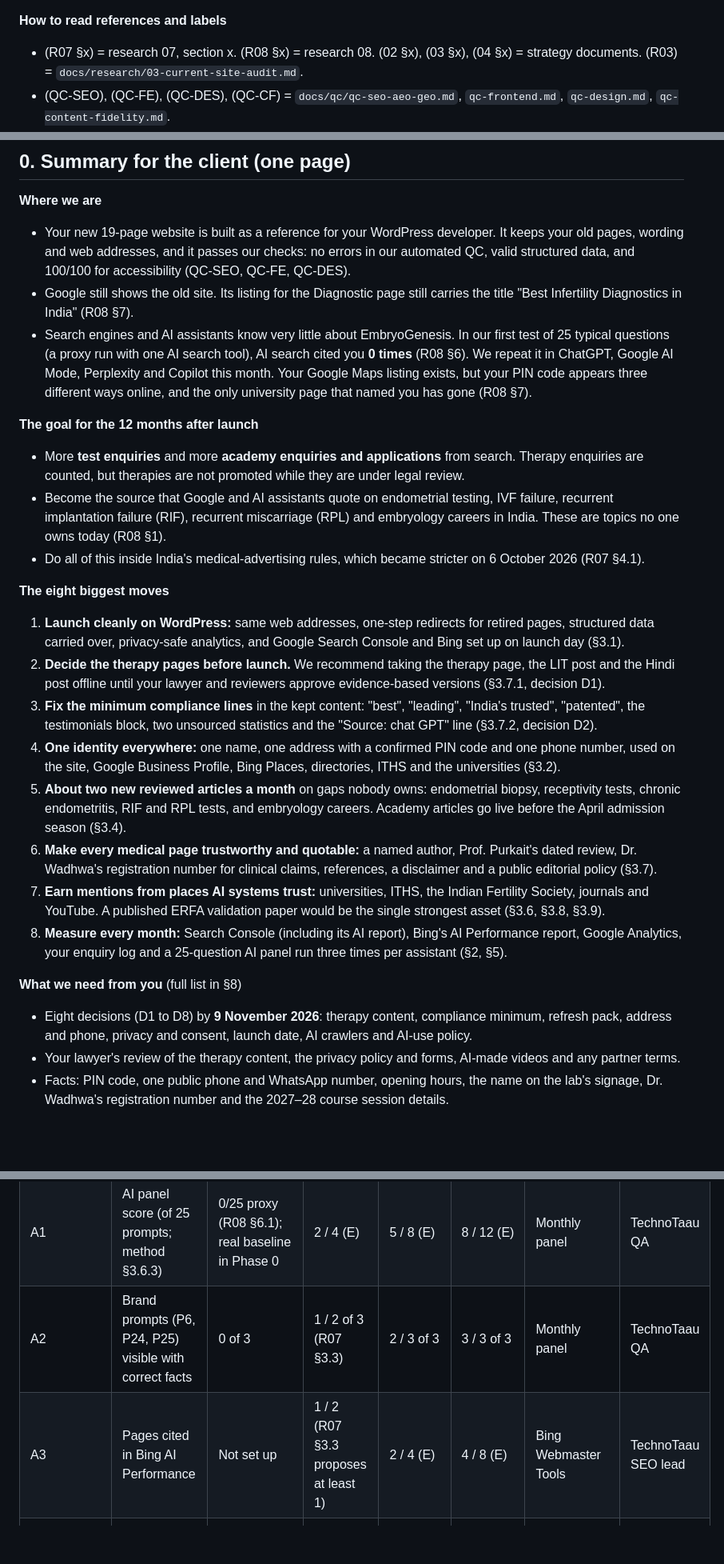
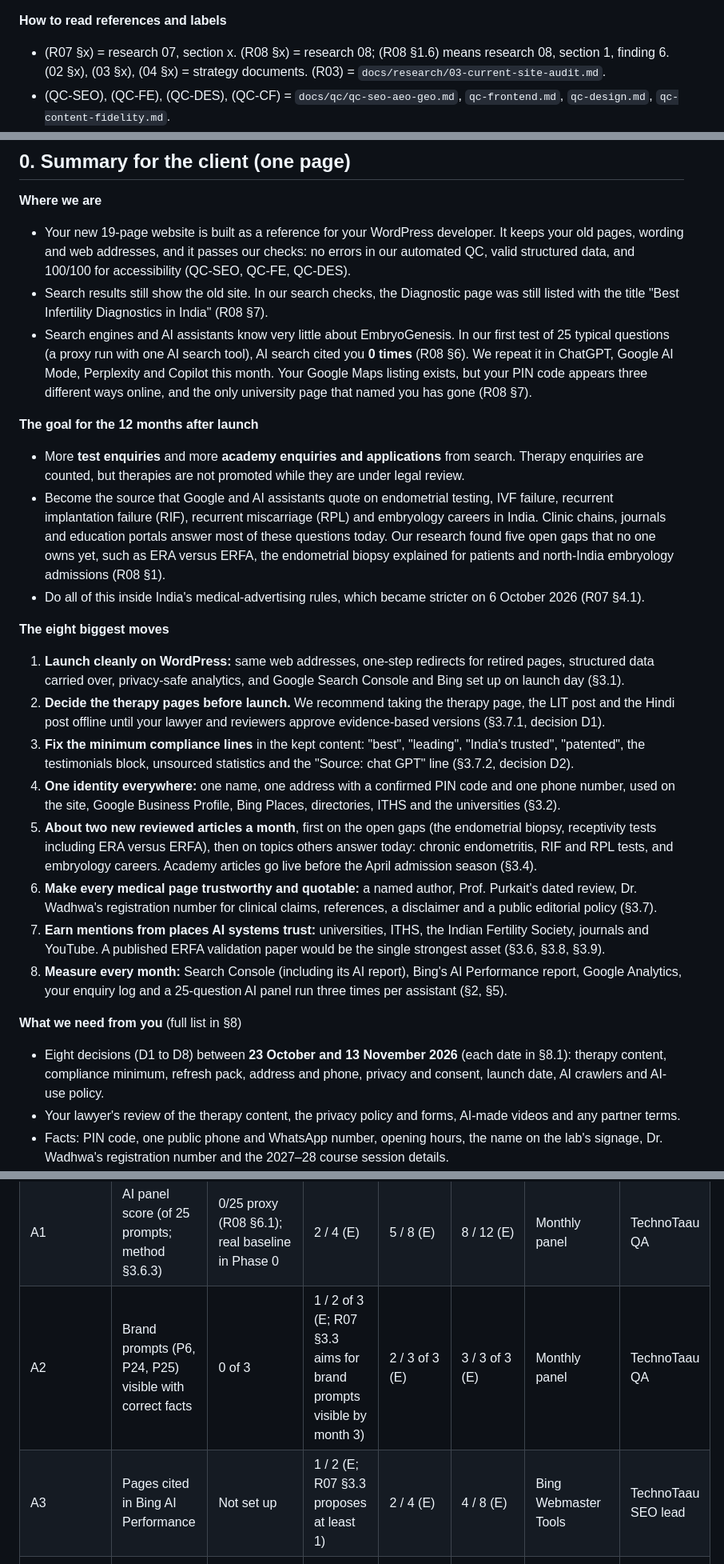
Before and after one commit to technotaau/emb, a Markdown page: docs/strategy/05-seo-aeo-geo-plan.md, 3 parts joined by grey strips. Shown at 80% size. GitHub-like rendering; blank space fills up the shorter version.

```diff
--- a/docs/strategy/05-seo-aeo-geo-plan.md
+++ b/docs/strategy/05-seo-aeo-geo-plan.md
@@ -13,7 +13,7 @@
 - The QC reports in `docs/qc/`.
 
 **How to read references and labels**
-- (R07 §x) = research 07, section x. (R08 §x) = research 08. (02 §x), (03 §x), (04 §x) = strategy documents. (R03) = `docs/research/03-current-site-audit.md`.
+- (R07 §x) = research 07, section x. (R08 §x) = research 08; (R08 §1.6) means research 08, section 1, finding 6. (02 §x), (03 §x), (04 §x) = strategy documents. (R03) = `docs/research/03-current-site-audit.md`.
 - (QC-SEO), (QC-FE), (QC-DES), (QC-CF) = `docs/qc/qc-seo-aeo-geo.md`, `qc-frontend.md`, `qc-design.md`, `qc-content-fidelity.md`.
 - Labels carried over from research 07: **[SECONDARY]** (from a news or vendor report, not the primary text), **[UNVERIFIED]**, **[VERIFY with counsel]**.
 - **(E)** = a TechnoTaau Team estimate. Every estimate is re-checked 30 days after launch.
@@ -55,26 +55,26 @@
 
 **Where we are**
 - Your new 19-page website is built as a reference for your WordPress developer. It keeps your old pages, wording and web addresses, and it passes our checks: no errors in our automated QC, valid structured data, and 100/100 for accessibility (QC-SEO, QC-FE, QC-DES).
-- Google still shows the old site. Its listing for the Diagnostic page still carries the title "Best Infertility Diagnostics in India" (R08 §7).
+- Search results still show the old site. In our search checks, the Diagnostic page was still listed with the title "Best Infertility Diagnostics in India" (R08 §7).
 - Search engines and AI assistants know very little about EmbryoGenesis. In our first test of 25 typical questions (a proxy run with one AI search tool), AI search cited you **0 times** (R08 §6). We repeat it in ChatGPT, Google AI Mode, Perplexity and Copilot this month. Your Google Maps listing exists, but your PIN code appears three different ways online, and the only university page that named you has gone (R08 §7).
 
 **The goal for the 12 months after launch**
 - More **test enquiries** and more **academy enquiries and applications** from search. Therapy enquiries are counted, but therapies are not promoted while they are under legal review.
-- Become the source that Google and AI assistants quote on endometrial testing, IVF failure, recurrent implantation failure (RIF), recurrent miscarriage (RPL) and embryology careers in India. These are topics no one owns today (R08 §1).
+- Become the source that Google and AI assistants quote on endometrial testing, IVF failure, recurrent implantation failure (RIF), recurrent miscarriage (RPL) and embryology careers in India. Clinic chains, journals and education portals answer most of these questions today. Our research found five open gaps that no one owns yet, such as ERA versus ERFA, the endometrial biopsy explained for patients and north-India embryology admissions (R08 §1).
 - Do all of this inside India's medical-advertising rules, which became stricter on 6 October 2026 (R07 §4.1).
 
 **The eight biggest moves**
 1. **Launch cleanly on WordPress:** same web addresses, one-step redirects for retired pages, structured data carried over, privacy-safe analytics, and Google Search Console and Bing set up on launch day (§3.1).
 2. **Decide the therapy pages before launch.** We recommend taking the therapy page, the LIT post and the Hindi post offline until your lawyer and reviewers approve evidence-based versions (§3.7.1, decision D1).
-3. **Fix the minimum compliance lines** in the kept content: "best", "leading", "India's trusted", "patented", the testimonials block, two unsourced statistics and the "Source: chat GPT" line (§3.7.2, decision D2).
+3. **Fix the minimum compliance lines** in the kept content: "best", "leading", "India's trusted", "patented", the testimonials block, unsourced statistics and the "Source: chat GPT" line (§3.7.2, decision D2).
 4. **One identity everywhere:** one name, one address with a confirmed PIN code and one phone number, used on the site, Google Business Profile, Bing Places, directories, ITHS and the universities (§3.2).
-5. **About two new reviewed articles a month** on gaps nobody owns: endometrial biopsy, receptivity tests, chronic endometritis, RIF and RPL tests, and embryology careers. Academy articles go live before the April admission season (§3.4).
+5. **About two new reviewed articles a month**, first on the open gaps (the endometrial biopsy, receptivity tests including ERA versus ERFA), then on topics others answer today: chronic endometritis, RIF and RPL tests, and embryology careers. Academy articles go live before the April admission season (§3.4).
 6. **Make every medical page trustworthy and quotable:** a named author, Prof. Purkait's dated review, Dr. Wadhwa's registration number for clinical claims, references, a disclaimer and a public editorial policy (§3.7).
 7. **Earn mentions from places AI systems trust:** universities, ITHS, the Indian Fertility Society, journals and YouTube. A published ERFA validation paper would be the single strongest asset (§3.6, §3.8, §3.9).
 8. **Measure every month:** Search Console (including its AI report), Bing's AI Performance report, Google Analytics, your enquiry log and a 25-question AI panel run three times per assistant (§2, §5).
 
 **What we need from you** (full list in §8)
-- Eight decisions (D1 to D8) by **9 November 2026**: therapy content, compliance minimum, refresh pack, address and phone, privacy and consent, launch date, AI crawlers and AI-use policy.
+- Eight decisions (D1 to D8) between **23 October and 13 November 2026** (each date in §8.1): therapy content, compliance minimum, refresh pack, address and phone, privacy and consent, launch date, AI crawlers and AI-use policy.
 - Your lawyer's review of the therapy content, the privacy policy and forms, AI-made videos and any partner terms.
 - Facts: PIN code, one public phone and WhatsApp number, opening hours, the name on the lab's signage, Dr. Wadhwa's registration number and the 2027–28 course session details.
 - Access: Search Console (if one exists), your Google Business Profile and the WordPress staging site.
@@ -213,8 +213,8 @@ All numbers marked (E) are estimates for a small, new entity in a YMYL niche; de
 | S6 | AEO wins (of the 40 questions in R08 §5) | 0 (R08 §1.1) | 1 / 3 (E) | 3 / 6 (E) | 6 / 12 (E) | Quarterly manual check | TechnoTaau QA |
 | **AI visibility** | | | | | | | |
 | A1 | AI panel score (of 25 prompts; method §3.6.3) | 0/25 proxy (R08 §6.1); real baseline in Phase 0 | 2 / 4 (E) | 5 / 8 (E) | 8 / 12 (E) | Monthly panel | TechnoTaau QA |
-| A2 | Brand prompts (P6, P24, P25) visible with correct facts | 0 of 3 | 1 / 2 of 3 (R07 §3.3) | 2 / 3 of 3 | 3 / 3 of 3 | Monthly panel | TechnoTaau QA |
-| A3 | Pages cited in Bing AI Performance | Not set up | 1 / 2 (R07 §3.3 proposes at least 1) | 2 / 4 (E) | 4 / 8 (E) | Bing Webmaster Tools | TechnoTaau SEO lead |
+| A2 | Brand prompts (P6, P24, P25) visible with correct facts | 0 of 3 | 1 / 2 of 3 (E; R07 §3.3 aims for brand prompts visible by month 3) | 2 / 3 of 3 (E) | 3 / 3 of 3 (E) | Monthly panel | TechnoTaau QA |
+| A3 | Pages cited in Bing AI Performance | Not set up | 1 / 2 (E; R07 §3.3 proposes at least 1) | 2 / 4 (E) | 4 / 8 (E) | Bing Webmaster Tools | TechnoTaau SEO lead |
 | A4 | AI referrals (GA4 AI Assistant channel and custom AI group) and Google AI impressions | Not set up | Track only, reported as a floor (R07 §3.1, §3.3) | Track only | Track only | GA4; Search Console Generative AI report | TechnoTaau SEO lead |
 | A5 | AI factual errors traced and fixed at source within 30 days | n/a | 100% | 100% | 100% (R07 §3.3) | Panel error log | TechnoTaau SEO lead |
 | **Local, links, technical, compliance** | | | | | | | |
```
Also changed, not shown: other parts of docs/strategy/05-seo-aeo-geo-plan.md (+13 -13 lines).
